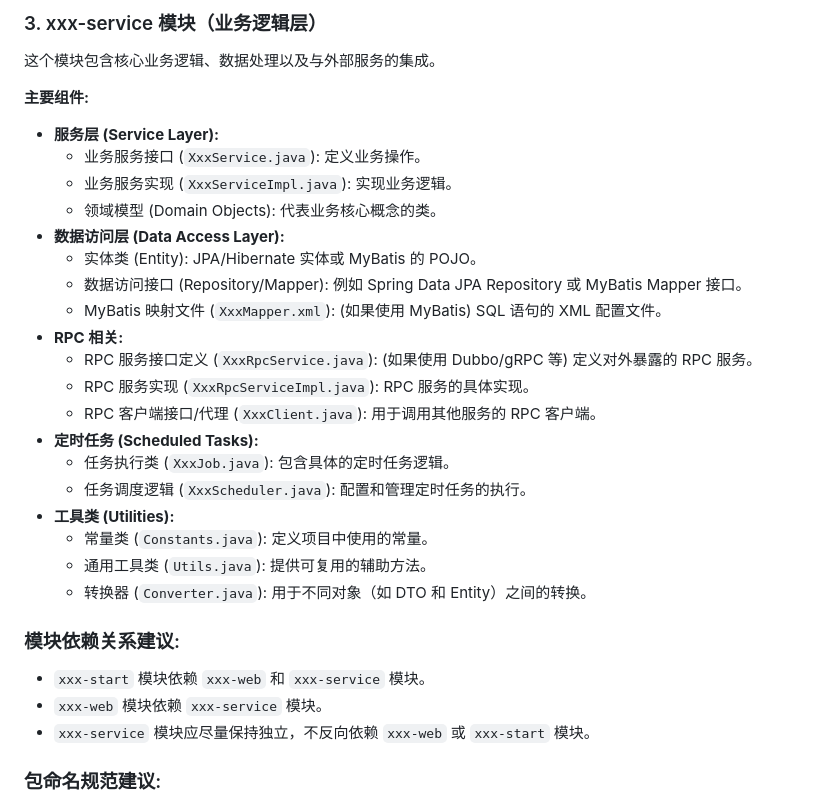
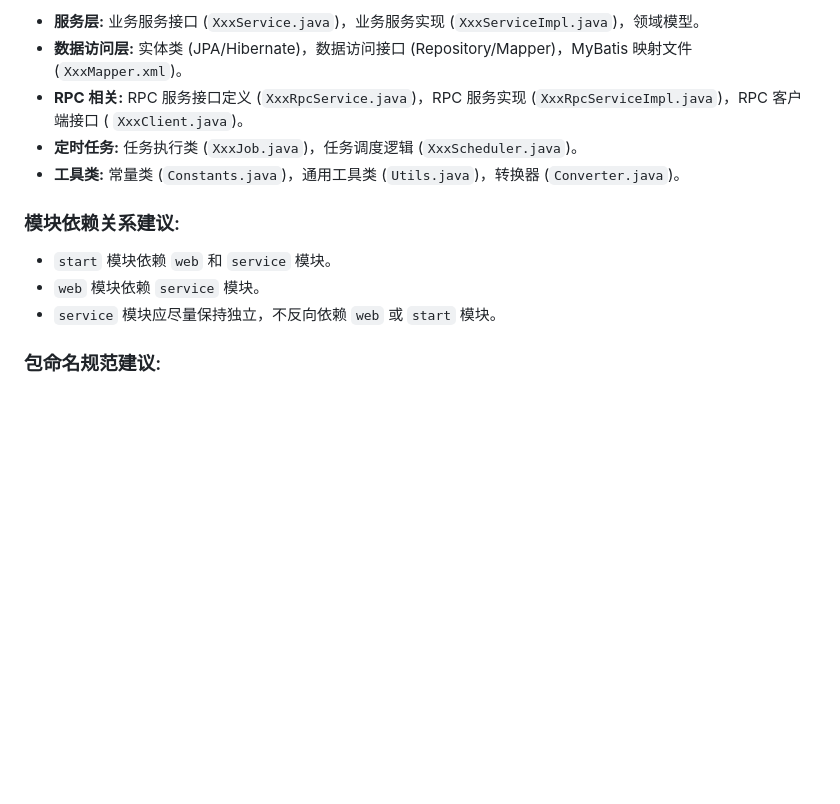
Before and after one commit to yelihu/apps, a Markdown page: README.md, the part around the change printed below. Drawn GitHub-style; blank space fills up the shorter version.

```diff
--- a/README.md
+++ b/README.md
@@ -63,34 +54,14 @@
-### 3. xxx-service 模块（业务逻辑层）
-
-这个模块包含核心业务逻辑、数据处理以及与外部服务的集成。
-
-**主要组件:**
-
-- **服务层 (Service Layer):**
-    - 业务服务接口 (`XxxService.java`): 定义业务操作。
-    - 业务服务实现 (`XxxServiceImpl.java`): 实现业务逻辑。
-    - 领域模型 (Domain Objects): 代表业务核心概念的类。
-- **数据访问层 (Data Access Layer):**
-    - 实体类 (Entity): JPA/Hibernate 实体或 MyBatis 的 POJO。
-    - 数据访问接口 (Repository/Mapper): 例如 Spring Data JPA Repository 或 MyBatis Mapper 接口。
-    - MyBatis 映射文件 (`XxxMapper.xml`): (如果使用 MyBatis) SQL 语句的 XML 配置文件。
-- **RPC 相关:**
-    - RPC 服务接口定义 (`XxxRpcService.java`): (如果使用 Dubbo/gRPC 等) 定义对外暴露的 RPC 服务。
-    - RPC 服务实现 (`XxxRpcServiceImpl.java`): RPC 服务的具体实现。
-    - RPC 客户端接口/代理 (`XxxClient.java`): 用于调用其他服务的 RPC 客户端。
-- **定时任务 (Scheduled Tasks):**
-    - 任务执行类 (`XxxJob.java`): 包含具体的定时任务逻辑。
-    - 任务调度逻辑 (`XxxScheduler.java`): 配置和管理定时任务的执行。
-- **工具类 (Utilities):**
-    - 常量类 (`Constants.java`): 定义项目中使用的常量。
-    - 通用工具类 (`Utils.java`): 提供可复用的辅助方法。
-    - 转换器 (`Converter.java`): 用于不同对象（如 DTO 和 Entity）之间的转换。
+- **服务层:** 业务服务接口 (`XxxService.java`)，业务服务实现 (`XxxServiceImpl.java`)，领域模型。
+- **数据访问层:** 实体类 (JPA/Hibernate)，数据访问接口 (Repository/Mapper)，MyBatis 映射文件 (`XxxMapper.xml`)。
+- **RPC 相关:** RPC 服务接口定义 (`XxxRpcService.java`)，RPC 服务实现 (`XxxRpcServiceImpl.java`)，RPC 客户端接口 (
+  `XxxClient.java`)。
+- **定时任务:** 任务执行类 (`XxxJob.java`)，任务调度逻辑 (`XxxScheduler.java`)。
+- **工具类:** 常量类 (`Constants.java`)，通用工具类 (`Utils.java`)，转换器 (`Converter.java`)。
 
 ### 模块依赖关系建议:
-
-- `xxx-start` 模块依赖 `xxx-web` 和 `xxx-service` 模块。
-- `xxx-web` 模块依赖 `xxx-service` 模块。
-- `xxx-service` 模块应尽量保持独立，不反向依赖 `xxx-web` 或 `xxx-start` 模块。
+- `start` 模块依赖 `web` 和 `service` 模块。
+- `web` 模块依赖 `service` 模块。
+- `service` 模块应尽量保持独立，不反向依赖 `web` 或 `start` 模块。
 
 ### 包命名规范建议:
 
```
Also changed, not shown: other parts of README.md (+35 -44 lines).
